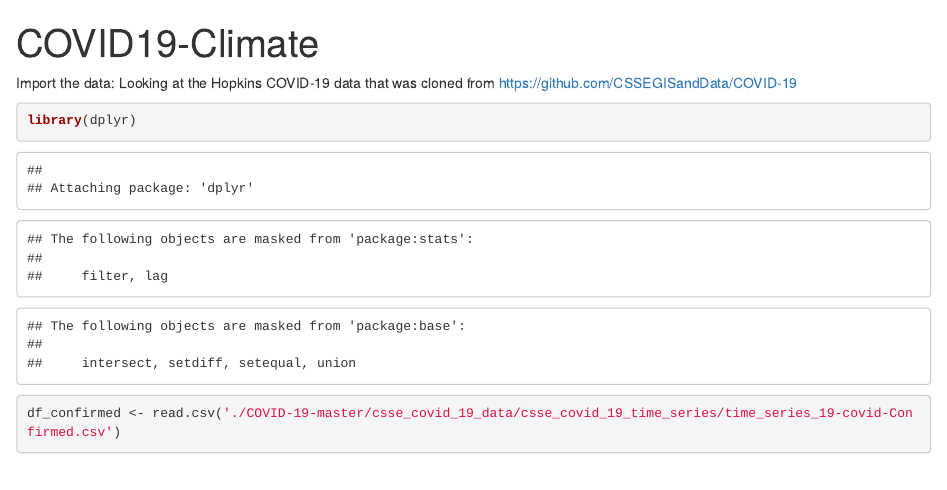
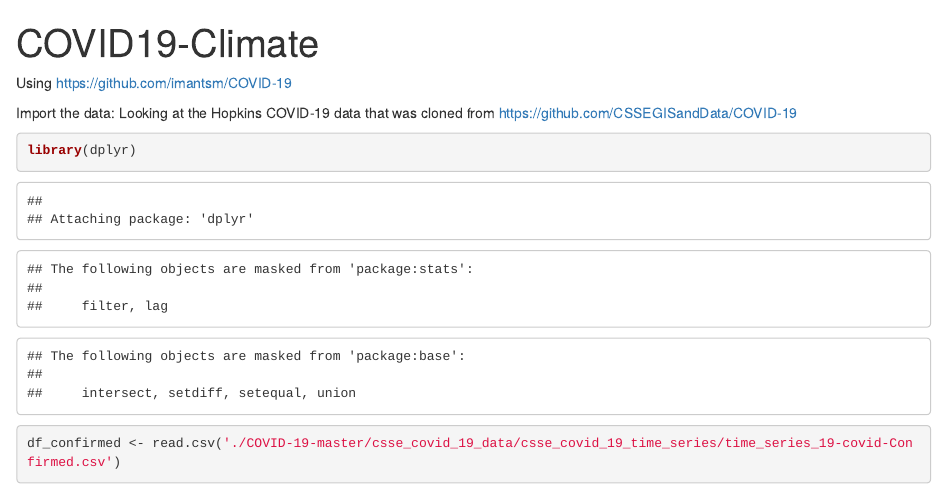
Before and after one commit to jelsner/covid-climate, an R Markdown document (covid-climate.Rmd): the page in a window 1100 px wide, from its top. Rendered offline with R 4.5, knitr and Pandoc, with nearby package versions; some code elsewhere in the file could not run offline.

Commit message:
Source of repo

```diff
--- a/covid-climate.Rmd
+++ b/covid-climate.Rmd
@@ -2,6 +2,8 @@
 title: "COVID19-Climate"
 output: html_document
 ---
+
+Using https://github.com/imantsm/COVID-19
 
 Import the data: Looking at the Hopkins COVID-19 data that was cloned from https://github.com/CSSEGISandData/COVID-19
 
```
